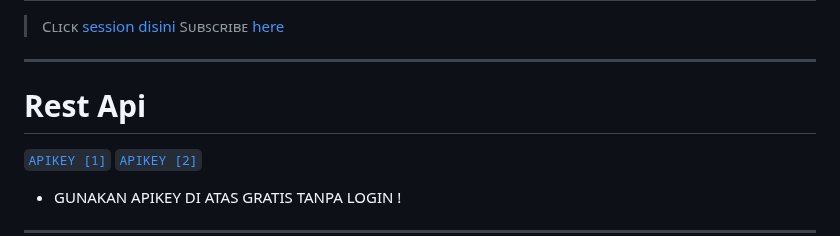
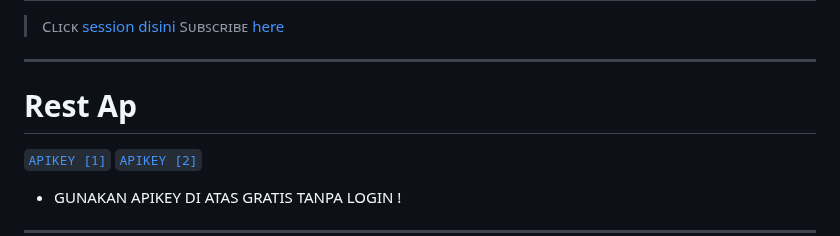
Before and after one commit to Alfinfdw/FVNKYY-BOTZ-V2, a Markdown page: readme.md, the part around the change. GitHub-like rendering.

```diff
--- a/readme.md
+++ b/readme.md
@@ -31,7 +31,7 @@
 
 ---------
 
-# Rest Api
+# Rest Ap
 [`APIKEY [1]`](https://api.tiodevhost.my.id)
 [`APIKEY [2]`](https://sekha.me)
 * GUNAKAN APIKEY DI ATAS GRATIS TANPA LOGIN !
```
